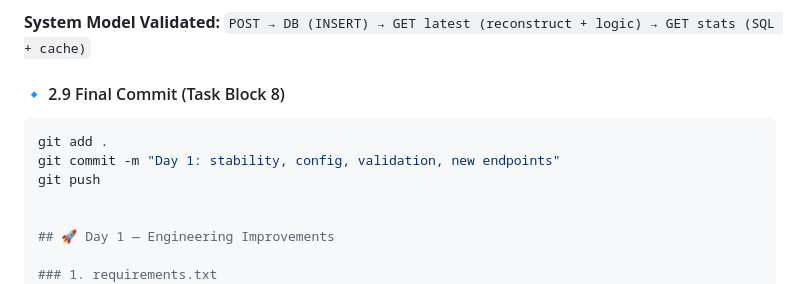
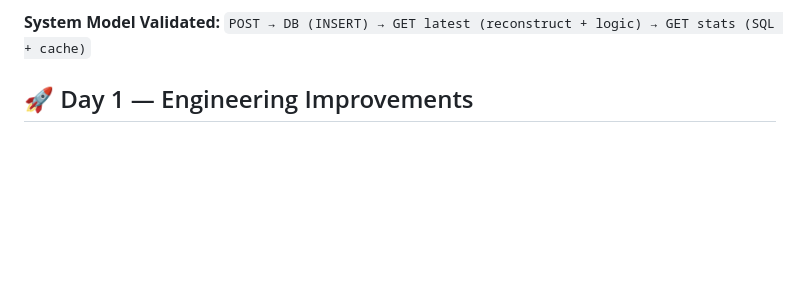
Before and after one commit to akabyn5/space-dogs-ghw-cloud, a Markdown page: docs/notes.md, the part around the change. GitHub-like rendering; blank space fills up the shorter version.

````diff
--- a/docs/notes.md
+++ b/docs/notes.md
@@ -498,12 +498,6 @@ All three endpoints were thoroughly tested:
 **System Model Validated:**
 `POST → DB (INSERT) → GET latest (reconstruct + logic) → GET stats (SQL + cache)`
 
-#### 🔹 2.9 Final Commit (Task Block 8)
-```bash
-git add .
-git commit -m "Day 1: stability, config, validation, new endpoints"
-git push
-
 
 ## 🚀 Day 1 — Engineering Improvements
 
````
